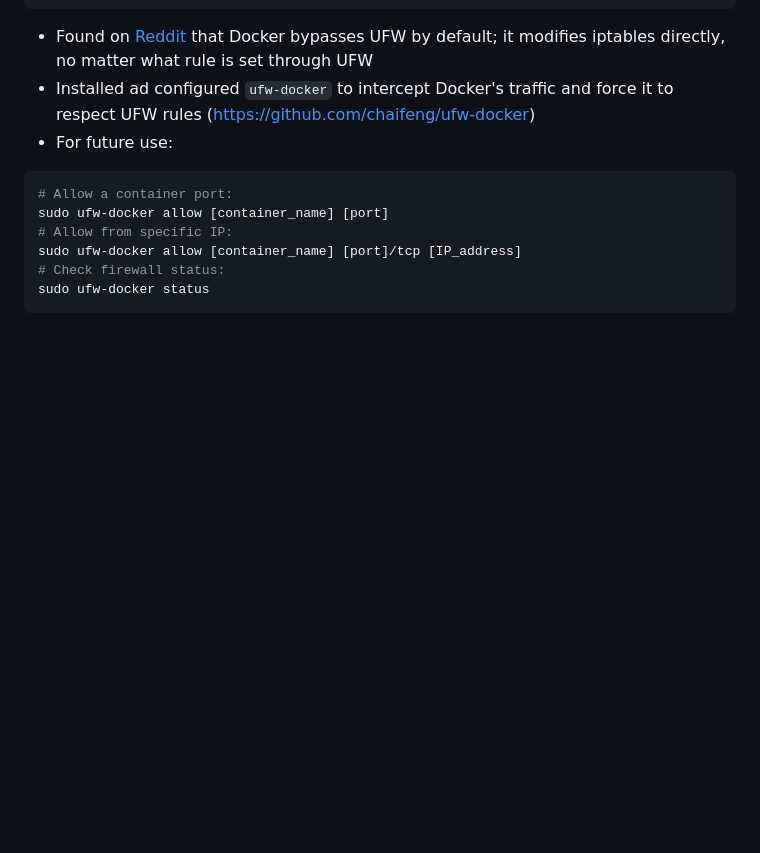
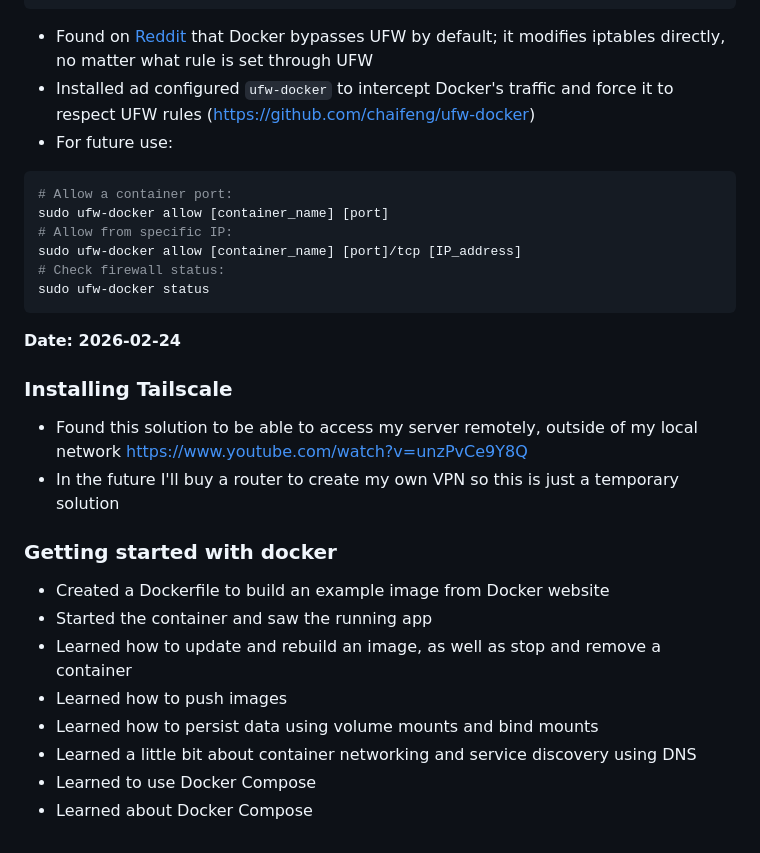
Before and after one commit to lukettoOoO/homelab, a Markdown page: Node-01/README.md, the part around the change. Rendered like a GitHub page; blank space fills up the shorter version.

Commit message:
installed Tailscale + getting started with docker

````diff
--- a/Node-01/README.md
+++ b/Node-01/README.md
@@ -153,3 +153,19 @@ sudo ufw-docker allow [container_name] [port]/tcp [IP_address]
 # Check firewall status:
 sudo ufw-docker status
 ```
+
+**Date: 2026-02-24**
+### Installing Tailscale
+- Found this solution to be able to access my server remotely, outside of my local network
+https://www.youtube.com/watch?v=unzPvCe9Y8Q
+- In the future I'll buy a router to create my own VPN so this is just a temporary solution
+
+### Getting started with docker
+- Created a Dockerfile to build an example image from Docker website
+- Started the container and saw the running app
+- Learned how to update and rebuild an image, as well as stop and remove a container
+- Learned how to push images
+- Learned how to persist data using volume mounts and bind mounts
+- Learned a little bit about container networking and service discovery using DNS
+- Learned to use Docker Compose
+- Learned about Docker Compose
````
